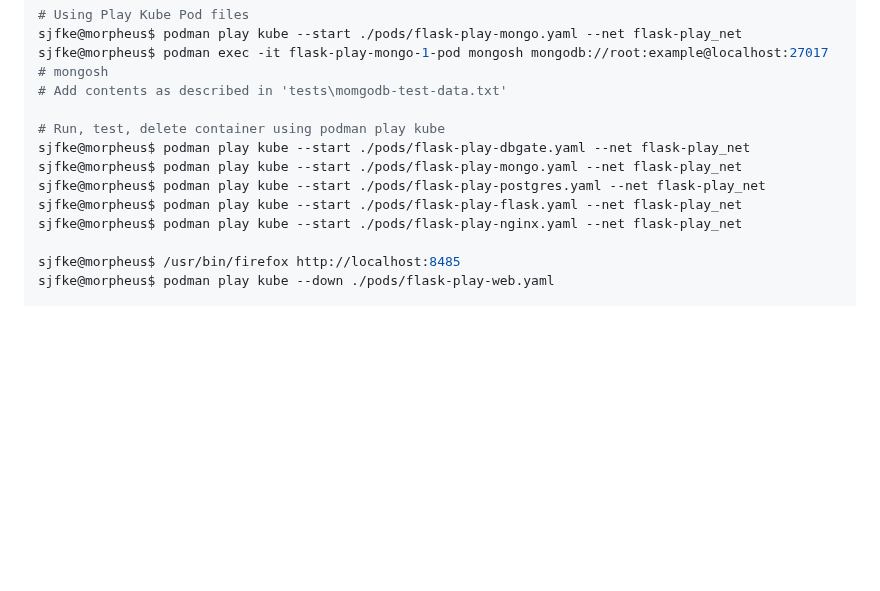
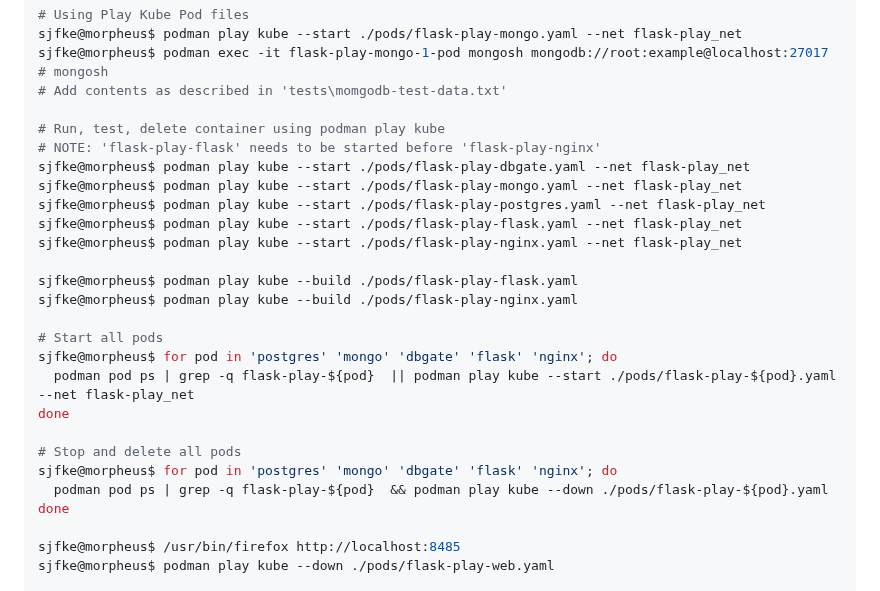
Before and after one commit to sjfke/flask-play, a Markdown page: README.md, the part around the change. Rendered like a GitHub page; blank space fills up the shorter version.

Commit message:
update YAML so application works

```diff
--- a/README.md
+++ b/README.md
@@ -74,11 +74,25 @@ sjfke@morpheus$ podman exec -it flask-play-mongo-1-pod mongosh mongodb://root:ex
 # Add contents as described in 'tests\momgodb-test-data.txt'
 
 # Run, test, delete container using podman play kube
+# NOTE: 'flask-play-flask' needs to be started before 'flask-play-nginx'
 sjfke@morpheus$ podman play kube --start ./pods/flask-play-dbgate.yaml --net flask-play_net
 sjfke@morpheus$ podman play kube --start ./pods/flask-play-mongo.yaml --net flask-play_net
 sjfke@morpheus$ podman play kube --start ./pods/flask-play-postgres.yaml --net flask-play_net
 sjfke@morpheus$ podman play kube --start ./pods/flask-play-flask.yaml --net flask-play_net
 sjfke@morpheus$ podman play kube --start ./pods/flask-play-nginx.yaml --net flask-play_net
+
+sjfke@morpheus$ podman play kube --build ./pods/flask-play-flask.yaml
+sjfke@morpheus$ podman play kube --build ./pods/flask-play-nginx.yaml
+
+# Start all pods
+sjfke@morpheus$ for pod in 'postgres' 'mongo' 'dbgate' 'flask' 'nginx'; do
+  podman pod ps | grep -q flask-play-${pod}  || podman play kube --start ./pods/flask-play-${pod}.yaml --net flask-play_net
+done
+
+# Stop and delete all pods
+sjfke@morpheus$ for pod in 'postgres' 'mongo' 'dbgate' 'flask' 'nginx'; do
+  podman pod ps | grep -q flask-play-${pod}  && podman play kube --down ./pods/flask-play-${pod}.yaml
+done
 
 sjfke@morpheus$ /usr/bin/firefox http://localhost:8485
 sjfke@morpheus$ podman play kube --down ./pods/flask-play-web.yaml
```
